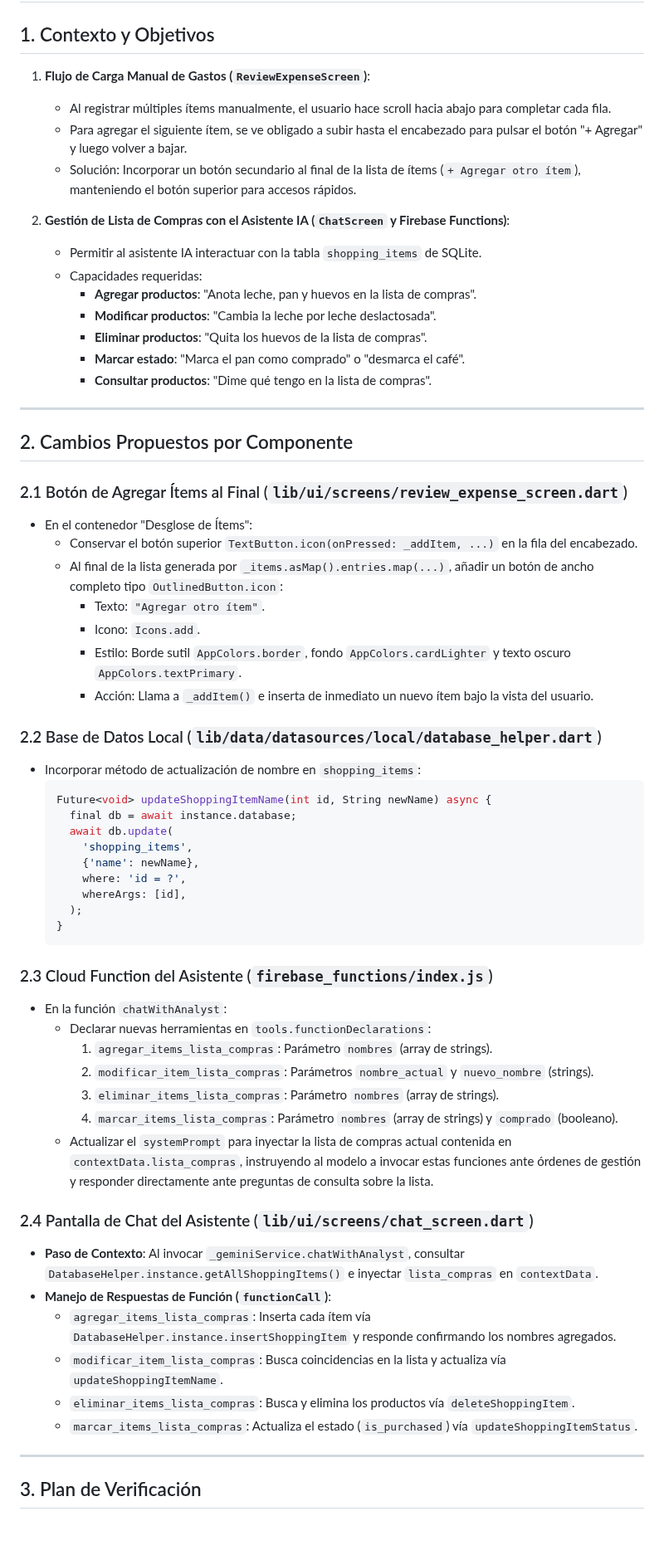
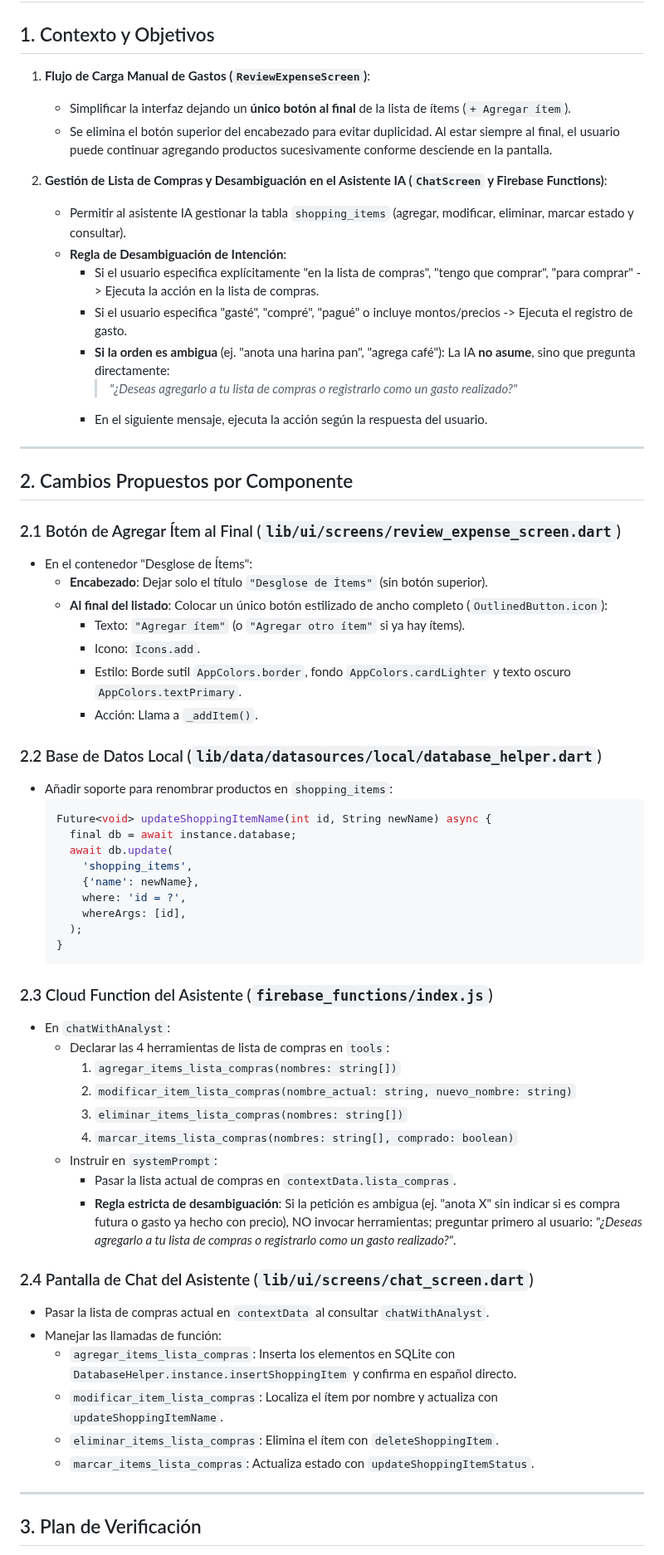
Before and after one commit to cesarluisweb/gastoscan-ai, a Markdown page: PLAN_ASISTENTE_LISTA_COMPRAS_Y_BOTON_ITEMS.md, the part around one of its changes. Shown at 83% size. Rendered like a GitHub page; blank space fills up the shorter version.

Commit message:
docs: actualizar plan con boton unico inferior y desambiguacion de IA

````diff
--- a/PLAN_ASISTENTE_LISTA_COMPRAS_Y_BOTON_ITEMS.md
+++ b/PLAN_ASISTENTE_LISTA_COMPRAS_Y_BOTON_ITEMS.md
@@ -1,35 +1,35 @@
 # Plan de Implementación: Botón Inferior de Ítems y Gestión de Lista de Compras con Asistente IA
 
 ## 1. Contexto y Objetivos
+
 1. **Flujo de Carga Manual de Gastos (`ReviewExpenseScreen`)**:
-   - Al registrar múltiples ítems manualmente, el usuario hace scroll hacia abajo para completar cada fila.
-   - Para agregar el siguiente ítem, se ve obligado a subir hasta el encabezado para pulsar el botón "+ Agregar" y luego volver a bajar.
-   - Solución: Incorporar un botón secundario al final de la lista de ítems (`+ Agregar otro ítem`), manteniendo el botón superior para accesos rápidos.
+   - Simplificar la interfaz dejando un **único botón al final** de la lista de ítems (`+ Agregar ítem`).
+   - Se elimina el botón superior del encabezado para evitar duplicidad. Al estar siempre al final, el usuario puede continuar agregando productos sucesivamente conforme desciende en la pantalla.
 
-2. **Gestión de Lista de Compras con el Asistente IA (`ChatScreen` y Firebase Functions)**:
-   - Permitir al asistente IA interactuar con la tabla `shopping_items` de SQLite.
-   - Capacidades requeridas:
-     - **Agregar productos**: "Anota leche, pan y huevos en la lista de compras".
-     - **Modificar productos**: "Cambia la leche por leche deslactosada".
-     - **Eliminar productos**: "Quita los huevos de la lista de compras".
-     - **Marcar estado**: "Marca el pan como comprado" o "desmarca el café".
-     - **Consultar productos**: "Dime qué tengo en la lista de compras".
+2. **Gestión de Lista de Compras y Desambiguación en el Asistente IA (`ChatScreen` y Firebase Functions)**:
+   - Permitir al asistente IA gestionar la tabla `shopping_items` (agregar, modificar, eliminar, marcar estado y consultar).
+   - **Regla de Desambiguación de Intención**:
+     - Si el usuario especifica explícitamente "en la lista de compras", "tengo que comprar", "para comprar" -> Ejecuta la acción en la lista de compras.
+     - Si el usuario especifica "gasté", "compré", "pagué" o incluye montos/precios -> Ejecuta el registro de gasto.
+     - **Si la orden es ambigua** (ej. "anota una harina pan", "agrega café"): La IA **no asume**, sino que pregunta directamente:
+       > *"¿Deseas agregarlo a tu lista de compras o registrarlo como un gasto realizado?"*
+     - En el siguiente mensaje, ejecuta la acción según la respuesta del usuario.
 
 ---
 
 ## 2. Cambios Propuestos por Componente
 
-### 2.1 Botón de Agregar Ítems al Final (`lib/ui/screens/review_expense_screen.dart`)
+### 2.1 Botón de Agregar Ítem al Final (`lib/ui/screens/review_expense_screen.dart`)
 - En el contenedor "Desglose de Ítems":
-  - Conservar el botón superior `TextButton.icon(onPressed: _addItem, ...)` en la fila del encabezado.
-  - Al final de la lista generada por `_items.asMap().entries.map(...)`, añadir un botón de ancho completo tipo `OutlinedButton.icon`:
-    - Texto: `"Agregar otro ítem"`.
+  - **Encabezado**: Dejar solo el título `"Desglose de Ítems"` (sin botón superior).
+  - **Al final del listado**: Colocar un único botón estilizado de ancho completo (`OutlinedButton.icon`):
+    - Texto: `"Agregar ítem"` (o `"Agregar otro ítem"` si ya hay ítems).
     - Icono: `Icons.add`.
     - Estilo: Borde sutil `AppColors.border`, fondo `AppColors.cardLighter` y texto oscuro `AppColors.textPrimary`.
-    - Acción: Llama a `_addItem()` e inserta de inmediato un nuevo ítem bajo la vista del usuario.
+    - Acción: Llama a `_addItem()`.
 
 ### 2.2 Base de Datos Local (`lib/data/datasources/local/database_helper.dart`)
-- Incorporar método de actualización de nombre en `shopping_items`:
+- Añadir soporte para renombrar productos en `shopping_items`:
   ```dart
   Future<void> updateShoppingItemName(int id, String newName) async {
     final db = await instance.database;
@@ -43,21 +43,23 @@
   ```
 
 ### 2.3 Cloud Function del Asistente (`firebase_functions/index.js`)
-- En la función `chatWithAnalyst`:
-  - Declarar nuevas herramientas en `tools.functionDeclarations`:
-    1. `agregar_items_lista_compras`: Parámetro `nombres` (array de strings).
-    2. `modificar_item_lista_compras`: Parámetros `nombre_actual` y `nuevo_nombre` (strings).
-    3. `eliminar_items_lista_compras`: Parámetro `nombres` (array de strings).
-    4. `marcar_items_lista_compras`: Parámetro `nombres` (array de strings) y `comprado` (booleano).
-  - Actualizar el `systemPrompt` para inyectar la lista de compras actual contenida en `contextData.lista_compras`, instruyendo al modelo a invocar estas funciones ante órdenes de gestión y responder directamente ante preguntas de consulta sobre la lista.
+- En `chatWithAnalyst`:
+  - Declarar las 4 herramientas de lista de compras en `tools`:
+    1. `agregar_items_lista_compras(nombres: string[])`
+    2. `modificar_item_lista_compras(nombre_actual: string, nuevo_nombre: string)`
+    3. `eliminar_items_lista_compras(nombres: string[])`
+    4. `marcar_items_lista_compras(nombres: string[], comprado: boolean)`
+  - Instruir en `systemPrompt`:
+    - Pasar la lista actual de compras en `contextData.lista_compras`.
+    - **Regla estricta de desambiguación**: Si la petición es ambigua (ej. "anota X" sin indicar si es compra futura o gasto ya hecho con precio), NO invocar herramientas; preguntar primero al usuario: *"¿Deseas agregarlo a tu lista de compras o registrarlo como un gasto realizado?"*.
 
 ### 2.4 Pantalla de Chat del Asistente (`lib/ui/screens/chat_screen.dart`)
-- **Paso de Contexto**: Al invocar `_geminiService.chatWithAnalyst`, consultar `DatabaseHelper.instance.getAllShoppingItems()` e inyectar `lista_compras` en `contextData`.
-- **Manejo de Respuestas de Función (`functionCall`)**:
-  - `agregar_items_lista_compras`: Inserta cada ítem vía `DatabaseHelper.instance.insertShoppingItem` y responde confirmando los nombres agregados.
-  - `modificar_item_lista_compras`: Busca coincidencias en la lista y actualiza vía `updateShoppingItemName`.
-  - `eliminar_items_lista_compras`: Busca y elimina los productos vía `deleteShoppingItem`.
-  - `marcar_items_lista_compras`: Actualiza el estado (`is_purchased`) vía `updateShoppingItemStatus`.
+- Pasar la lista de compras actual en `contextData` al consultar `chatWithAnalyst`.
+- Manejar las llamadas de función:
+  - `agregar_items_lista_compras`: Inserta los elementos en SQLite con `DatabaseHelper.instance.insertShoppingItem` y confirma en español directo.
+  - `modificar_item_lista_compras`: Localiza el ítem por nombre y actualiza con `updateShoppingItemName`.
+  - `eliminar_items_lista_compras`: Elimina el ítem con `deleteShoppingItem`.
+  - `marcar_items_lista_compras`: Actualiza estado con `updateShoppingItemStatus`.
 
 ---
 
````
Also changed, not shown: other parts of PLAN_ASISTENTE_LISTA_COMPRAS_Y_BOTON_ITEMS.md (+4 -4 lines).
